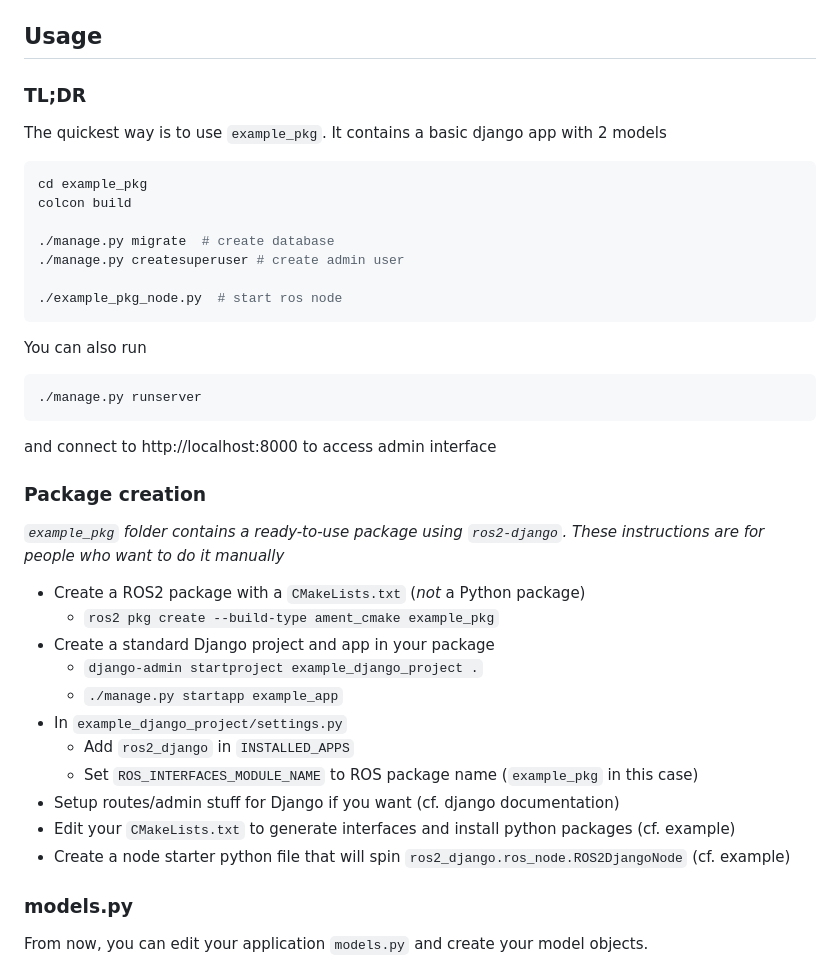
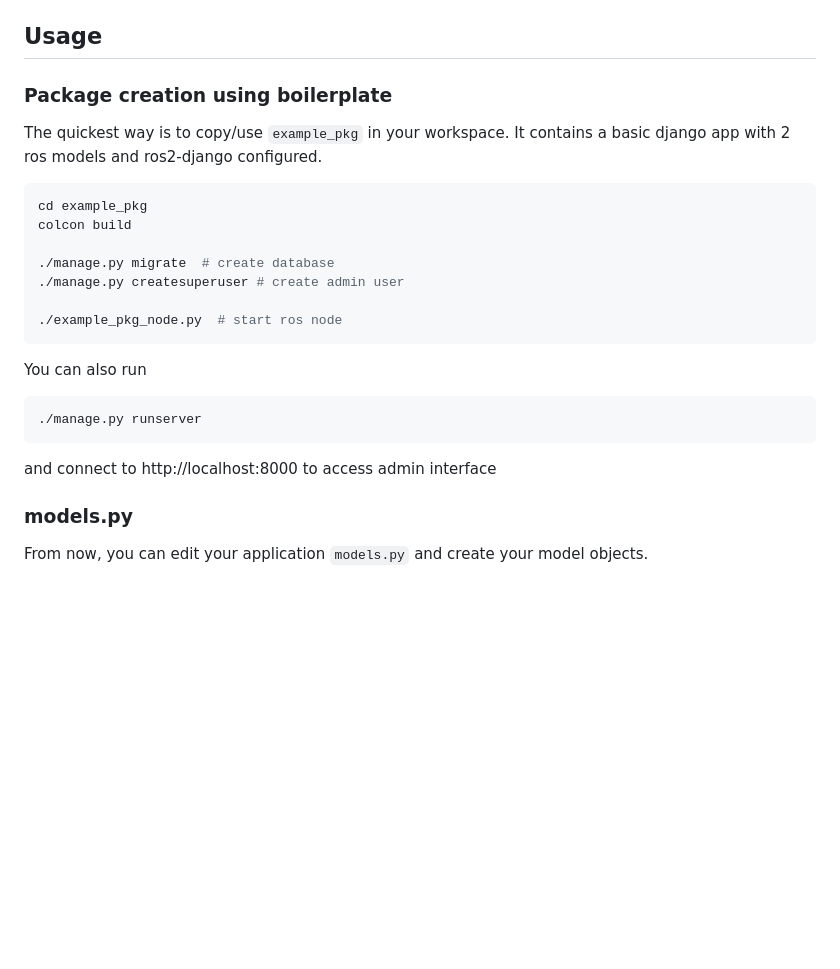
Before and after one commit to robocc/ros2-django, a Markdown page: README.md, the part around one of its changes. Drawn GitHub-style; blank space fills up the shorter version.

````diff
--- a/README.md
+++ b/README.md
@@ -24,9 +24,9 @@ Next, create a ROS2 package following the example in `example_pkg/`
 
 ## Usage
 
-### TL;DR
+### Package creation using boilerplate
 
-The quickest way is to use `example_pkg`. It contains a basic django app with 2 models
+The quickest way is to copy/use `example_pkg` in your workspace. It contains a basic django app with 2 ros models and ros2-django configured.
 
 ```sh
 cd example_pkg
@@ -44,22 +44,6 @@ You can also run
 ./manage.py runserver
 ```
 and connect to http://localhost:8000 to access admin interface
-
-### Package creation
-
-*`example_pkg` folder contains a ready-to-use package using `ros2-django`. These instructions are for people who want to do it manually*
-
- - Create a ROS2 package with a `CMakeLists.txt` (*not* a Python package)
-   - `ros2 pkg create --build-type ament_cmake example_pkg`
- - Create a standard Django project and app in your package
-   - `django-admin startproject example_django_project .`
-   - `./manage.py startapp example_app`
- - In `example_django_project/settings.py`
-   - Add `ros2_django` in `INSTALLED_APPS`
-   - Set `ROS_INTERFACES_MODULE_NAME` to ROS package name (`example_pkg` in this case)
- - Setup routes/admin stuff for Django if you want (cf. django documentation)
- - Edit your `CMakeLists.txt` to generate interfaces and install python packages (cf. example)
- - Create a node starter python file that will spin `ros2_django.ros_node.ROS2DjangoNode` (cf. example)
 
 ### models.py
 
````
Also changed, not shown: other parts of README.md (+102 -8 lines).
